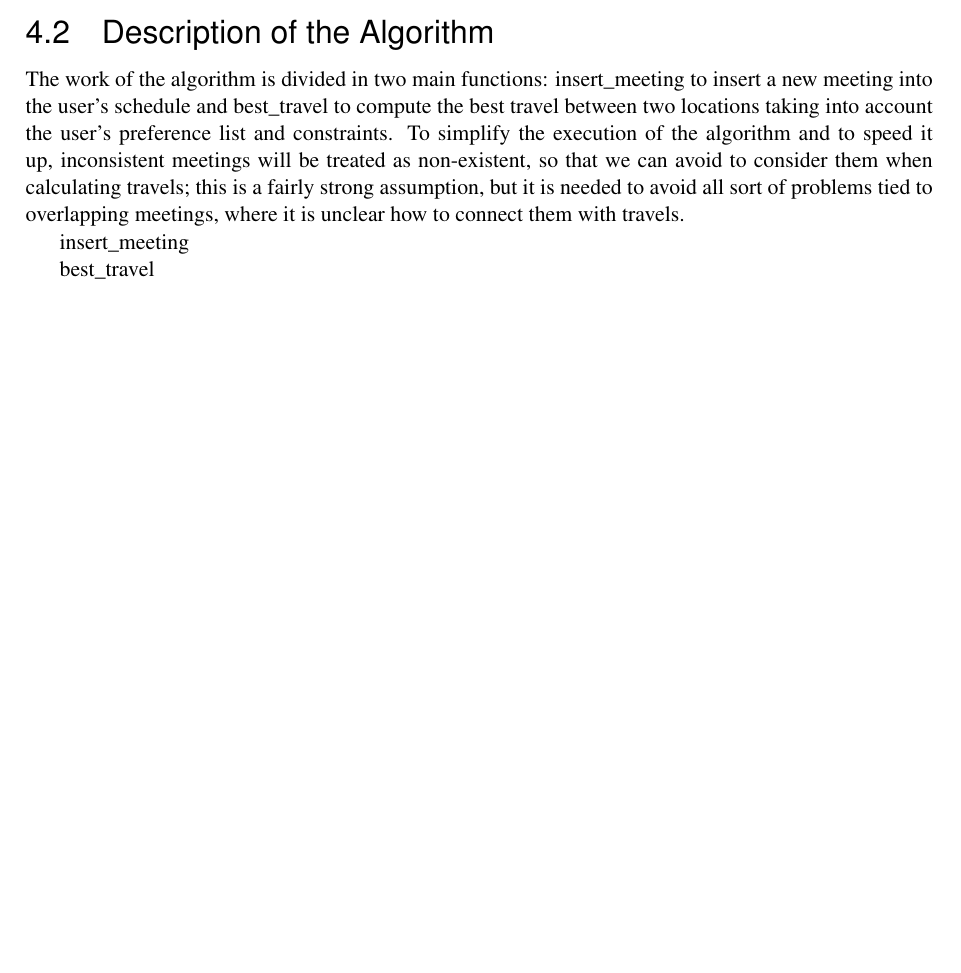
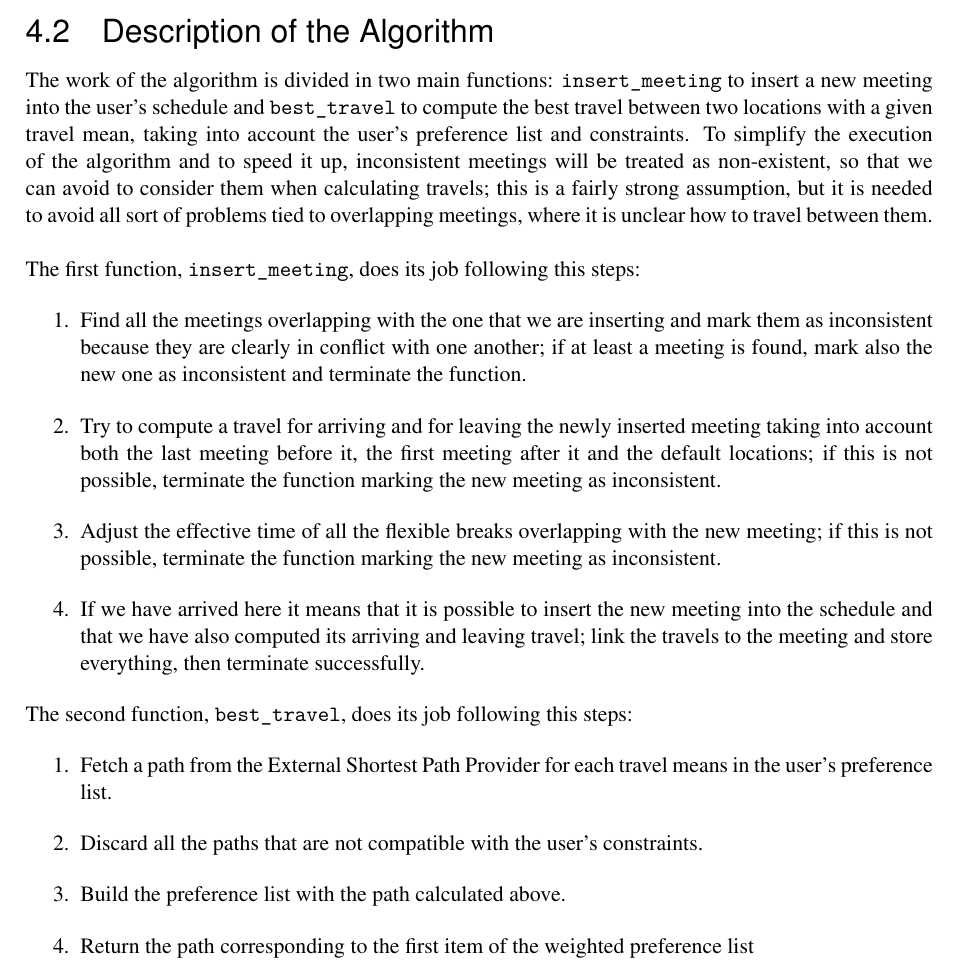
Before and after one commit to TommasoBianchi/BettiBianchi_SWENG2, a LaTeX document (DD/Latex/main.tex, which reads DD/Latex/Files/Algorithm/algorithm.tex): part of page 9 of 14, cut so that both start at the same text, the shorter picture padded with empty space. Compiled offline with pdfLaTeX; a LaTeX package or settings file that is missing is left out.

Commit message:
Expanded algorithm description subsection

```diff
--- a/DD/Latex/Files/Algorithm/algorithm.tex
+++ b/DD/Latex/Files/Algorithm/algorithm.tex
@@ -1,7 +1,17 @@
-The work of the algorithm is divided in two main functions: insert\_meeting to insert a new meeting into the user's schedule and best\_travel to compute the best travel between two locations taking into account the user's preference list and constraints. To simplify the execution of the algorithm and to speed it up, inconsistent meetings will be treated as non-existent, so that we can avoid to consider them when calculating travels; this is a fairly strong assumption, but it is needed to avoid all sort of problems tied to overlapping meetings, where it is unclear how to connect them with travels.
-
-insert\_meeting
-
-
-
-best\_travel
+The work of the algorithm is divided in two main functions: \texttt{insert\_meeting} to insert a new meeting into the user's schedule and \texttt{best\_travel} to compute the best travel between two locations with a given travel mean, taking into account the user's preference list and constraints. To simplify the execution of the algorithm and to speed it up, inconsistent meetings will be treated as non-existent, so that we can avoid to consider them when calculating travels; this is a fairly strong assumption, but it is needed to avoid all sort of problems tied to overlapping meetings, where it is unclear how to travel between them. \\
+\\
+The first function, \texttt{insert\_meeting}, does its job following this steps:
+\begin{enumerate}
+\item Find all the meetings overlapping with the one that we are inserting and mark them as inconsistent because they are clearly in conflict with one another; if at least a meeting is found, mark also the new one as inconsistent and terminate the function.
+\item Try to compute a travel for arriving and for leaving the newly inserted meeting taking into account both the last meeting before it, the first meeting after it and the default locations; if this is not possible, terminate the function marking the new meeting as inconsistent.
+\item Adjust the effective time of all the flexible breaks overlapping with the new meeting; if this is not possible, terminate the function marking the new meeting as inconsistent.
+\item If we have arrived here it means that it is possible to insert the new meeting into the schedule and that we have also computed its arriving and leaving travel; link the travels to the meeting and store everything, then terminate successfully.
+\end{enumerate}
+\\
+The second function, \texttt{best\_travel}, does its job following this steps:
+\begin{enumerate}
+\item Fetch a path from the External Shortest Path Provider for each travel means in the user's preference list.
+\item Discard all the paths that are not compatible with the user's constraints.
+\item Build the preference list with the path calculated above.
+\item Return the path corresponding to the first item of the weighted preference list
+\end{enumerate}
```
